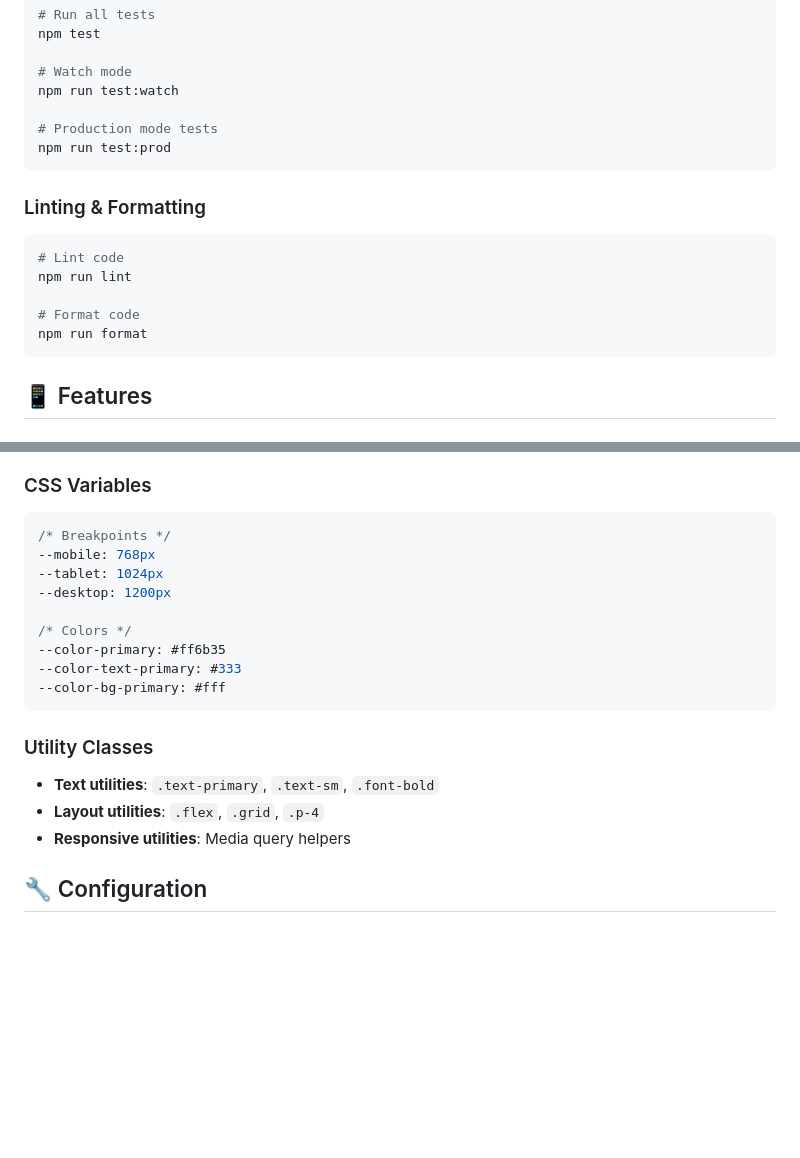
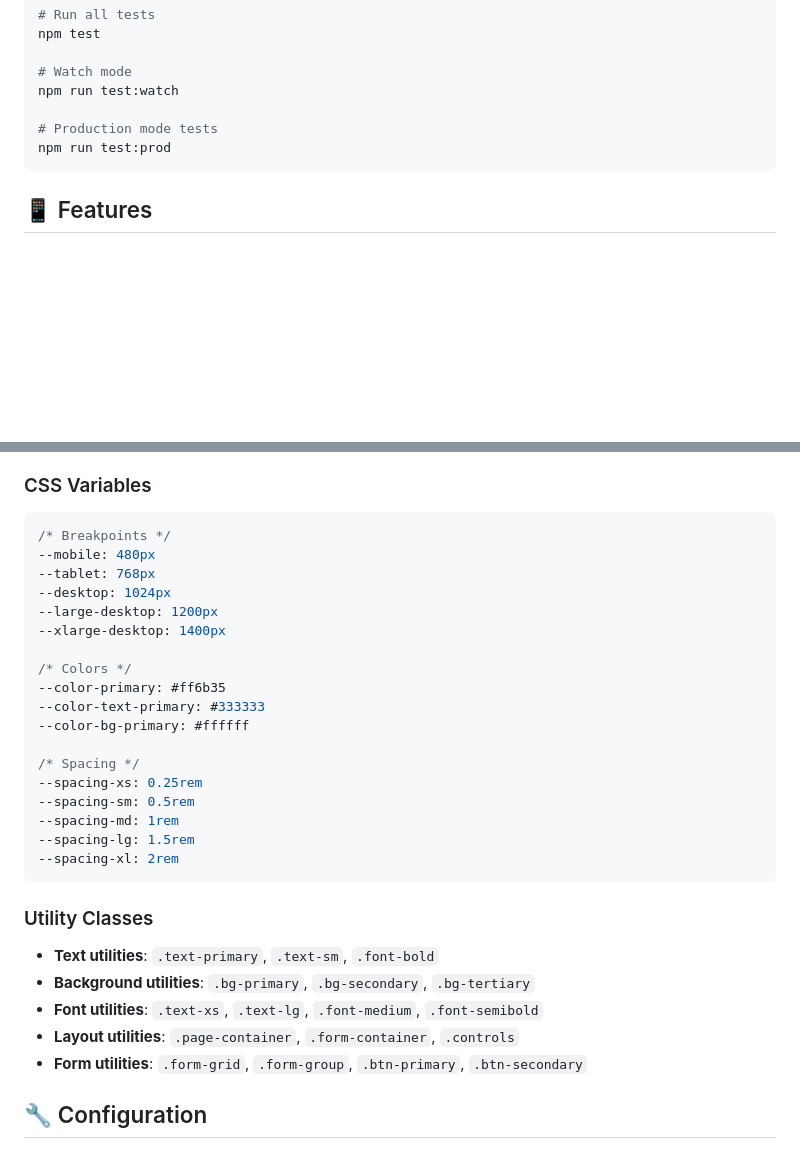
Before and after one commit to colakogluomer/lit-element-use-case, a Markdown page: README.md, 2 parts joined by grey strips. GitHub-like rendering; blank space fills up the shorter version.

````diff
--- a/README.md
+++ b/README.md
@@ -76,16 +76,6 @@ npm run test:watch
 npm run test:prod
 ```
 
-### Linting & Formatting
-
-```bash
-# Lint code
-npm run lint
-
-# Format code
-npm run format
-```
-
 ## 📱 Features
 
 ### Employee Management
@@ -120,21 +110,32 @@ npm run format
 
 ```css
 /* Breakpoints */
---mobile: 768px
---tablet: 1024px
---desktop: 1200px
+--mobile: 480px
+--tablet: 768px
+--desktop: 1024px
+--large-desktop: 1200px
+--xlarge-desktop: 1400px
 
 /* Colors */
 --color-primary: #ff6b35
---color-text-primary: #333
---color-bg-primary: #fff
+--color-text-primary: #333333
+--color-bg-primary: #ffffff
+
+/* Spacing */
+--spacing-xs: 0.25rem
+--spacing-sm: 0.5rem
+--spacing-md: 1rem
+--spacing-lg: 1.5rem
+--spacing-xl: 2rem
 ```
 
 ### Utility Classes
 
 - **Text utilities**: `.text-primary`, `.text-sm`, `.font-bold`
-- **Layout utilities**: `.flex`, `.grid`, `.p-4`
-- **Responsive utilities**: Media query helpers
+- **Background utilities**: `.bg-primary`, `.bg-secondary`, `.bg-tertiary`
+- **Font utilities**: `.text-xs`, `.text-lg`, `.font-medium`, `.font-semibold`
+- **Layout utilities**: `.page-container`, `.form-container`, `.controls`
+- **Form utilities**: `.form-grid`, `.form-group`, `.btn-primary`, `.btn-secondary`
 
 ## 🔧 Configuration
 
````
